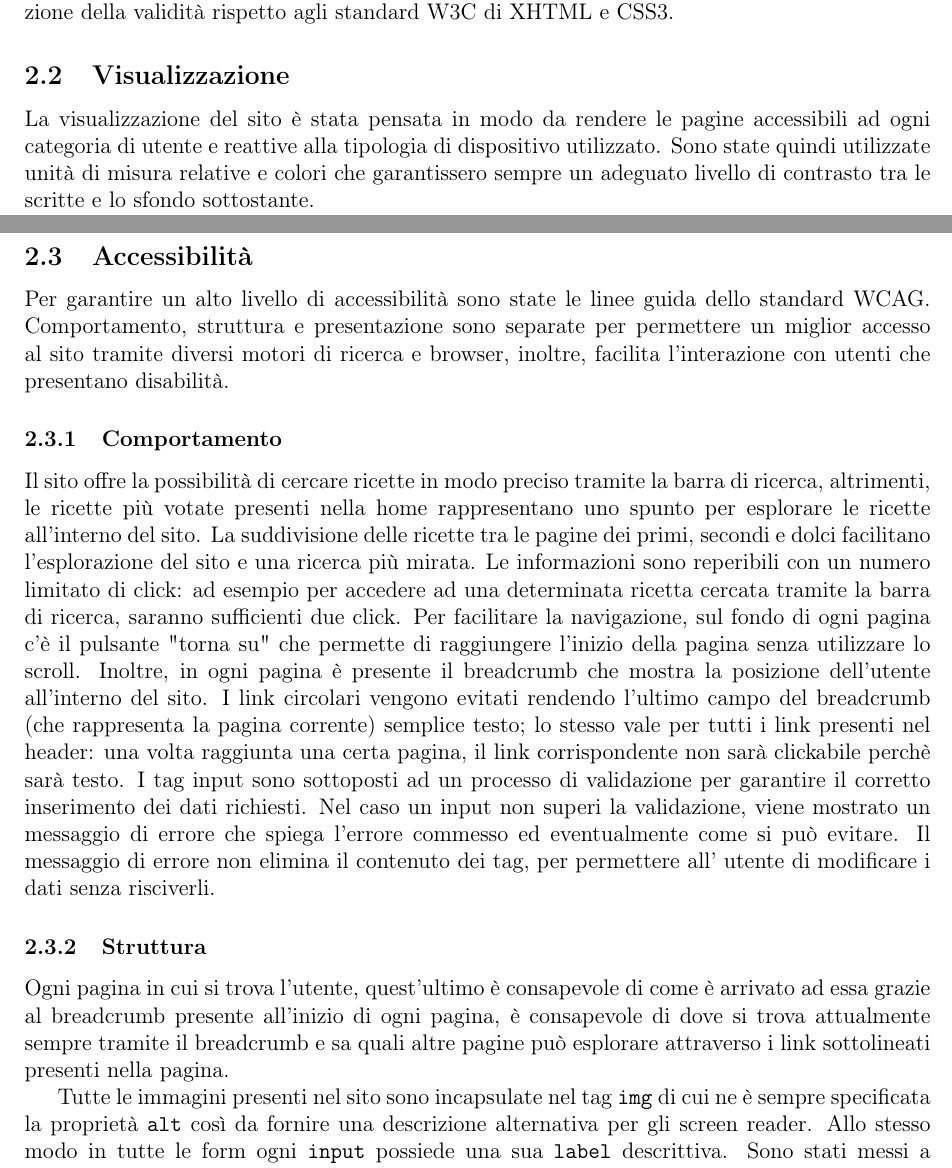
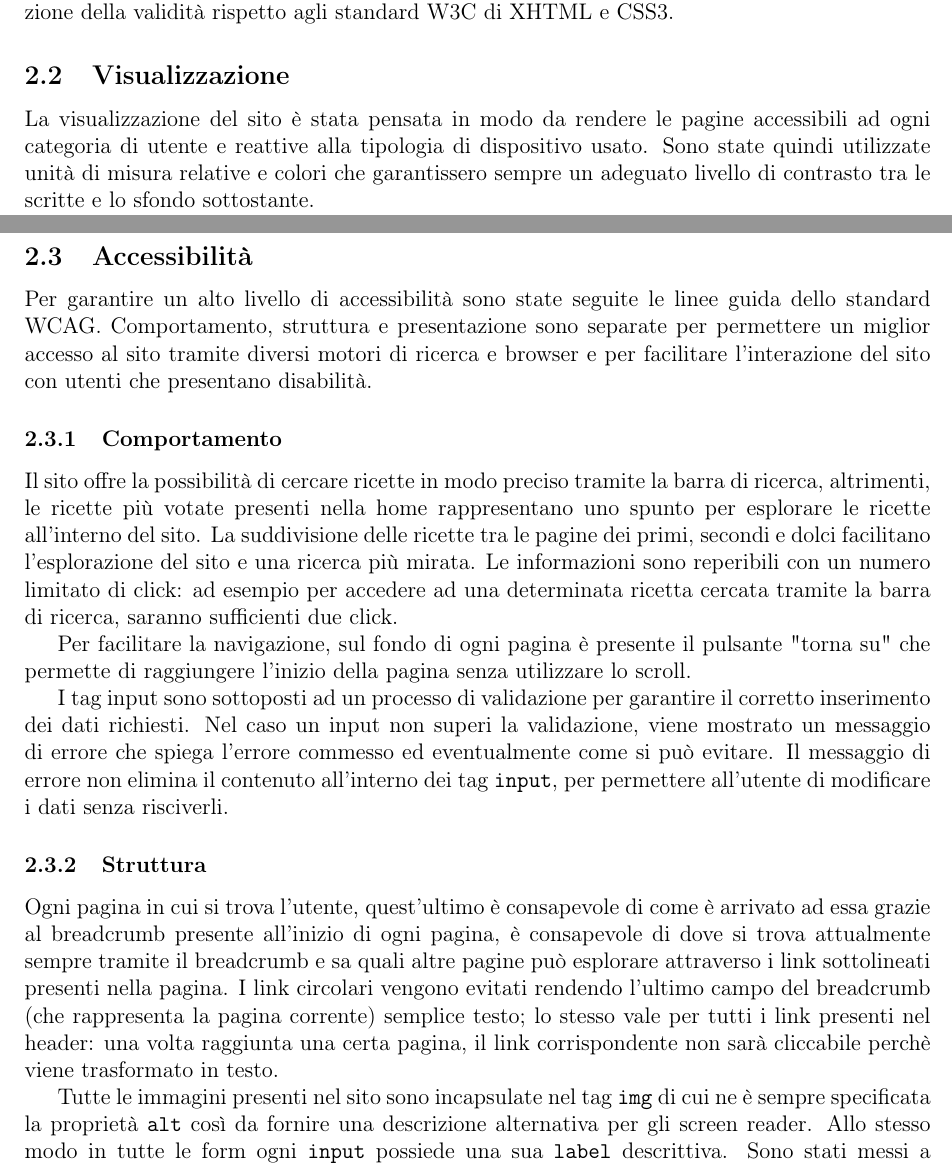
Before and after one commit to RiccardoAgatea/uovoallacoque, a LaTeX paper (docs/relazione.tex, which reads docs/components/progettazione.tex): two parts of pages 6 and 10 of 20, joined at a grey line, cut so that both start at the same text. Compiled offline with pdfLaTeX.

Commit message:
fix accessibilità

```diff
--- a/docs/components/progettazione.tex
+++ b/docs/components/progettazione.tex
@@ -57,7 +57,7 @@ Il footer contiene la dicitura per il copyright, i nomi degli autori del sito, e
 % subsection struttura (end)
 \subsection{Visualizzazione} %le pagine devono essere accessibili indipendentemente dalle dimensioni del dispositivo e del browser
 \label{sub:visualizzazione}
-La visualizzazione del sito è stata pensata in modo da rendere le pagine accessibili ad ogni categoria di utente e reattive alla tipologia di dispositivo utilizzato. Sono state quindi utilizzate unità di misura relative e colori che garantissero sempre un adeguato livello di contrasto tra le scritte e lo sfondo sottostante. \\
+La visualizzazione del sito è stata pensata in modo da rendere le pagine accessibili ad ogni categoria di utente e reattive alla tipologia di dispositivo usato. Sono state quindi utilizzate unità di misura relative e colori che garantissero sempre un adeguato livello di contrasto tra le scritte e lo sfondo sottostante. \\
 Sono state previste quattro tipologie di visualizzazione del sito: desktop, tablet, mobile e stampa.
 
 \subsubsection{Desktop}
@@ -118,15 +116,17 @@ Le pagine sono in bianco e nero per dare valore al contenuto anzichè alla prese
 
 \subsection{Accessibilità}
 \label{sub:accessibilità}
-Per garantire un alto livello di accessibilità sono state le linee guida dello standard WCAG. Comportamento, struttura e presentazione sono separate per permettere un miglior accesso al sito tramite diversi motori di ricerca e browser, inoltre, facilita l'interazione con utenti che presentano disabilità.
+Per garantire un alto livello di accessibilità sono state seguite le linee guida dello standard WCAG. Comportamento, struttura e presentazione sono separate per permettere un miglior accesso al sito tramite diversi motori di ricerca e browser e per facilitare l'interazione del sito con utenti che presentano disabilità.
 
 \subsubsection{Comportamento}
 Il sito offre la possibilità di cercare ricette in modo preciso tramite la barra di ricerca, altrimenti, le ricette più votate presenti nella home rappresentano uno spunto per esplorare le ricette all'interno del sito. La suddivisione delle ricette tra le pagine dei primi, secondi e dolci facilitano l'esplorazione del sito e una ricerca più mirata. Le informazioni sono reperibili con un numero limitato di click: ad esempio per accedere ad una determinata ricetta cercata tramite la barra di ricerca, saranno sufficienti due click.
-Per facilitare la navigazione, sul fondo di ogni pagina c'è il pulsante "torna su" che permette di raggiungere l'inizio della pagina senza utilizzare lo scroll. Inoltre, in ogni pagina è presente il breadcrumb che mostra la posizione dell'utente all'interno del sito. I link circolari vengono evitati rendendo l'ultimo campo del breadcrumb (che rappresenta la pagina corrente) semplice testo; lo stesso vale per tutti i link presenti nel header: una volta raggiunta una certa pagina, il link corrispondente non sarà clickabile perchè sarà testo.
-I tag input sono sottoposti ad un processo di validazione per garantire il corretto inserimento dei dati richiesti. Nel caso un input non superi la validazione, viene mostrato un messaggio di errore che spiega l'errore commesso ed eventualmente come si può evitare. Il messaggio di errore non elimina il contenuto dei tag, per permettere all' utente di modificare i dati senza risciverli.
+
+Per facilitare la navigazione, sul fondo di ogni pagina è presente il pulsante "torna su" che permette di raggiungere l'inizio della pagina senza utilizzare lo scroll.
+
+I tag input sono sottoposti ad un processo di validazione per garantire il corretto inserimento dei dati richiesti. Nel caso un input non superi la validazione, viene mostrato un messaggio di errore che spiega l'errore commesso ed eventualmente come si può evitare. Il messaggio di errore non elimina il contenuto all'interno dei tag \htmlcode{input}, per permettere all'utente di modificare i dati senza risciverli.
 
 \subsubsection{Struttura}
-Ogni pagina in cui si trova l'utente, quest'ultimo è consapevole di come è arrivato ad essa grazie al breadcrumb presente all'inizio di ogni pagina, è consapevole di dove si trova attualmente sempre tramite il breadcrumb e sa quali altre pagine può esplorare attraverso i link sottolineati presenti nella pagina.
+Ogni pagina in cui si trova l'utente, quest'ultimo è consapevole di come è arrivato ad essa grazie al breadcrumb presente all'inizio di ogni pagina, è consapevole di dove si trova attualmente sempre tramite il breadcrumb e sa quali altre pagine può esplorare attraverso i link sottolineati presenti nella pagina. I link circolari vengono evitati rendendo l'ultimo campo del breadcrumb (che rappresenta la pagina corrente) semplice testo; lo stesso vale per tutti i link presenti nel header: una volta raggiunta una certa pagina, il link corrispondente non sarà cliccabile perchè viene trasformato in testo.
 
 Tutte le immagini presenti nel sito sono incapsulate nel tag \htmlcode{img} di cui ne è sempre specificata la proprietà \htmlcode{alt} così da fornire una descrizione alternativa per gli screen reader. Allo stesso modo in tutte le form ogni \htmlcode{input} possiede una sua \htmlcode{label} descrittiva. Sono stati messi a disposizione dell'utente dei \htmlcode{tabindex} con cui saltare direttamente al menu, alla ricerca e al contenuto della pagina corrente. abbiamo deciso di non utilizzare nessun \htmlcode{accessKey} perché spesso creano conflitti con gli shortcut predefiniti dei browser o addirittura con quelli degli screen reader.
 
```
Also changed, not shown: docs/components/progettazione.tex (11 more changed lines).
